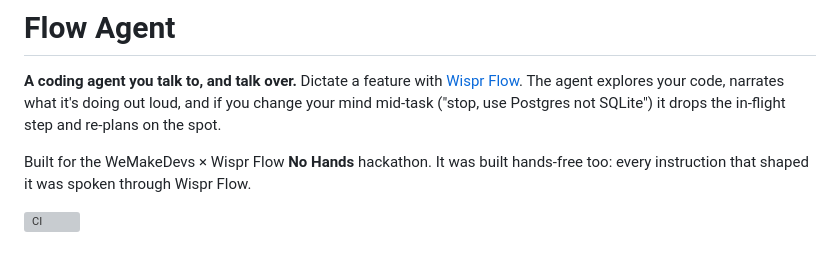
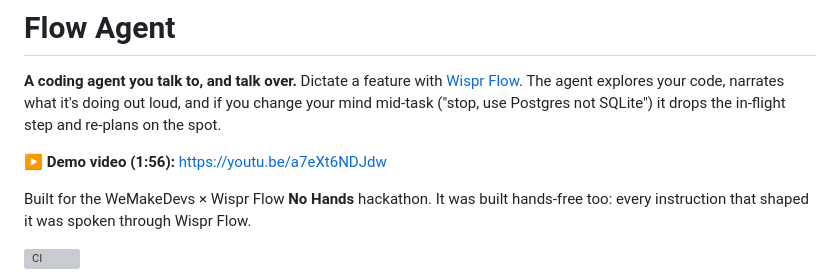
Before and after one commit to AryanMashalkar/flow-agent, a Markdown page: README.md, the part around the change. GitHub-like rendering; blank space fills up the shorter version; grey boxes are pictures that could not be loaded.

```diff
--- a/README.md
+++ b/README.md
@@ -1,6 +1,8 @@
 # Flow Agent
 
 **A coding agent you talk to, and talk over.** Dictate a feature with [Wispr Flow](https://wisprflow.ai). The agent explores your code, narrates what it's doing out loud, and if you change your mind mid-task ("stop, use Postgres not SQLite") it drops the in-flight step and re-plans on the spot.
+
+**▶ Demo video (1:56):** https://youtu.be/a7eXt6NDJdw
 
 Built for the WeMakeDevs × Wispr Flow **No Hands** hackathon. It was built hands-free too: every instruction that shaped it was spoken through Wispr Flow.
 
```
Also changed, not shown: docs/submission/writeup.md (+1 -1 lines).
